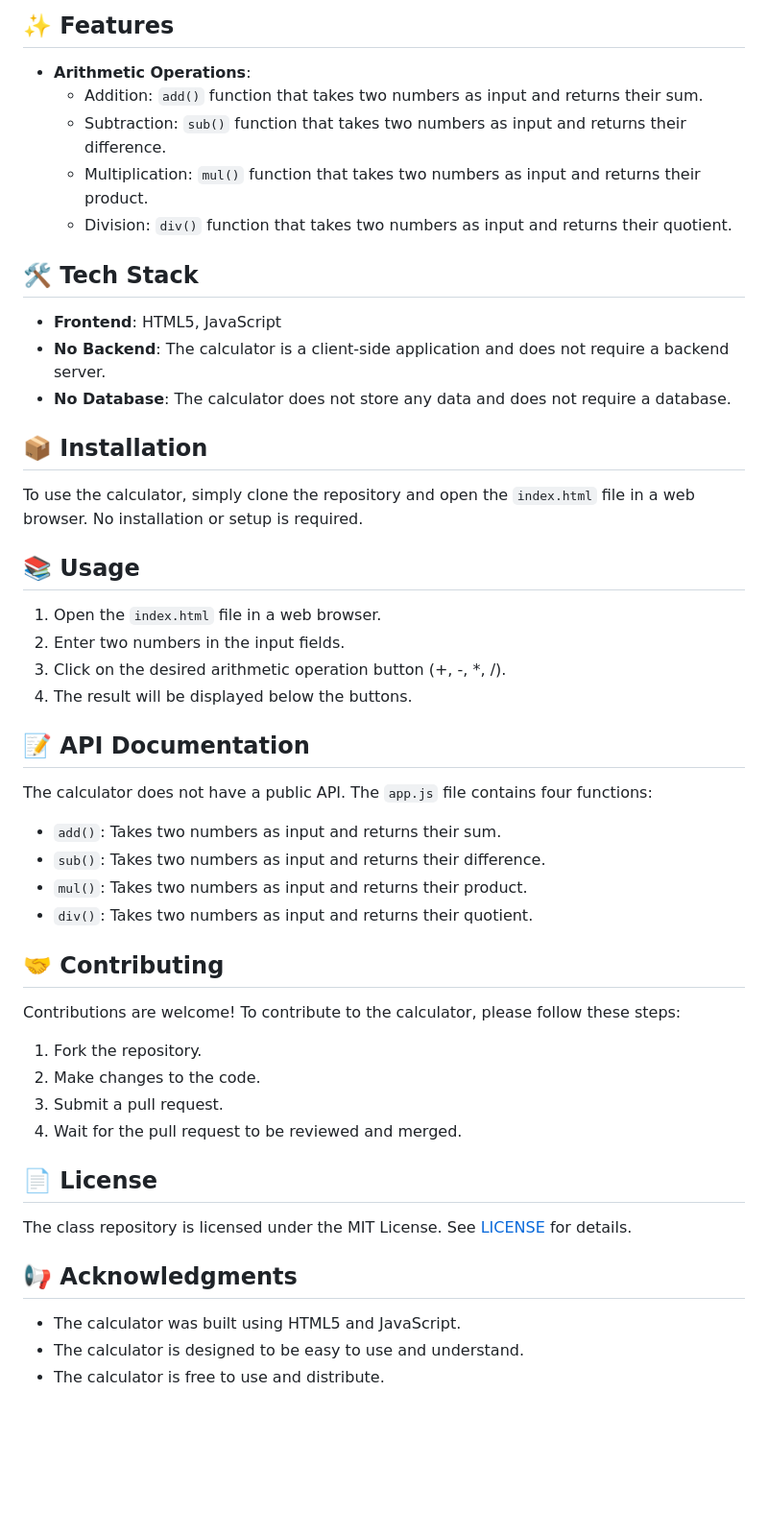
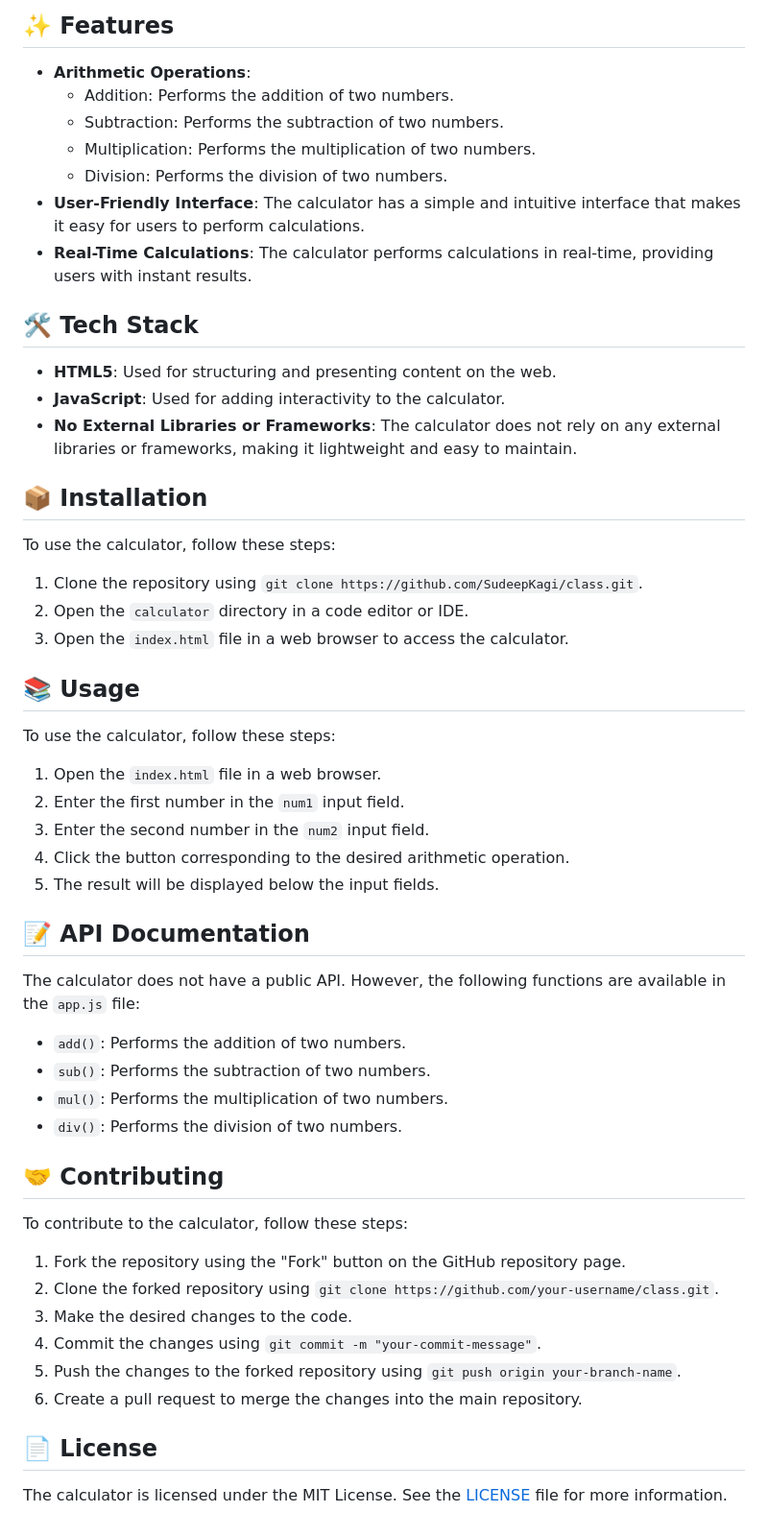
Before and after one commit to SudeepKagi/class, a Markdown page: README.md, the part around the change. Shown at 96% size. GitHub-like rendering; blank space fills up the shorter version.

Commit message:
📚 Update README.md via DaemonGit AI

```diff
--- a/README.md
+++ b/README.md
@@ -24,43 +24,47 @@ The class repository is a simple web-based calculator that allows users to perfo
 
 ## ✨ Features
 * **Arithmetic Operations**:
-  + Addition: `add()` function that takes two numbers as input and returns their sum.
-  + Subtraction: `sub()` function that takes two numbers as input and returns their difference.
-  + Multiplication: `mul()` function that takes two numbers as input and returns their product.
-  + Division: `div()` function that takes two numbers as input and returns their quotient.
+  + Addition: Performs the addition of two numbers.
+  + Subtraction: Performs the subtraction of two numbers.
+  + Multiplication: Performs the multiplication of two numbers.
+  + Division: Performs the division of two numbers.
+* **User-Friendly Interface**: The calculator has a simple and intuitive interface that makes it easy for users to perform calculations.
+* **Real-Time Calculations**: The calculator performs calculations in real-time, providing users with instant results.
 
 ## 🛠️ Tech Stack
-* **Frontend**: HTML5, JavaScript
-* **No Backend**: The calculator is a client-side application and does not require a backend server.
-* **No Database**: The calculator does not store any data and does not require a database.
+* **HTML5**: Used for structuring and presenting content on the web.
+* **JavaScript**: Used for adding interactivity to the calculator.
+* **No External Libraries or Frameworks**: The calculator does not rely on any external libraries or frameworks, making it lightweight and easy to maintain.
 
 ## 📦 Installation
-To use the calculator, simply clone the repository and open the `index.html` file in a web browser. No installation or setup is required.
+To use the calculator, follow these steps:
+1. Clone the repository using `git clone https://github.com/SudeepKagi/class.git`.
+2. Open the `calculator` directory in a code editor or IDE.
+3. Open the `index.html` file in a web browser to access the calculator.
 
 ## 📚 Usage
+To use the calculator, follow these steps:
 1. Open the `index.html` file in a web browser.
-2. Enter two numbers in the input fields.
-3. Click on the desired arithmetic operation button (+, -, \*, /).
-4. The result will be displayed below the buttons.
+2. Enter the first number in the `num1` input field.
+3. Enter the second number in the `num2` input field.
+4. Click the button corresponding to the desired arithmetic operation.
+5. The result will be displayed below the input fields.
 
 ## 📝 API Documentation
-The calculator does not have a public API. The `app.js` file contains four functions:
-* `add()`: Takes two numbers as input and returns their sum.
-* `sub()`: Takes two numbers as input and returns their difference.
-* `mul()`: Takes two numbers as input and returns their product.
-* `div()`: Takes two numbers as input and returns their quotient.
+The calculator does not have a public API. However, the following functions are available in the `app.js` file:
+* `add()`: Performs the addition of two numbers.
+* `sub()`: Performs the subtraction of two numbers.
+* `mul()`: Performs the multiplication of two numbers.
+* `div()`: Performs the division of two numbers.
 
 ## 🤝 Contributing
-Contributions are welcome! To contribute to the calculator, please follow these steps:
-1. Fork the repository.
-2. Make changes to the code.
-3. Submit a pull request.
-4. Wait for the pull request to be reviewed and merged.
+To contribute to the calculator, follow these steps:
+1. Fork the repository using the "Fork" button on the GitHub repository page.
+2. Clone the forked repository using `git clone https://github.com/your-username/class.git`.
+3. Make the desired changes to the code.
+4. Commit the changes using `git commit -m "your-commit-message"`.
+5. Push the changes to the forked repository using `git push origin your-branch-name`.
+6. Create a pull request to merge the changes into the main repository.
 
 ## 📄 License
-The class repository is licensed under the MIT License. See [LICENSE](LICENSE) for details.
-
-## 📢 Acknowledgments
-* The calculator was built using HTML5 and JavaScript.
-* The calculator is designed to be easy to use and understand.
-* The calculator is free to use and distribute.
+The calculator is licensed under the MIT License. See the [LICENSE](LICENSE) file for more information.
```
